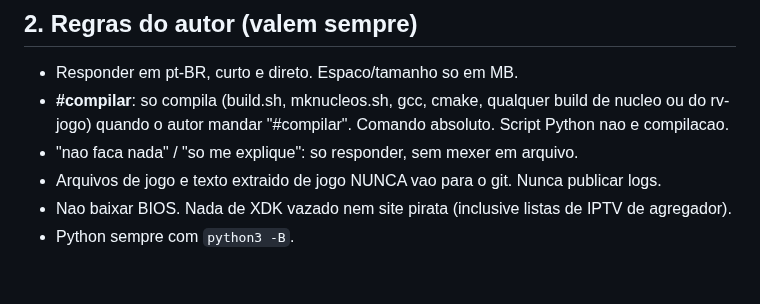
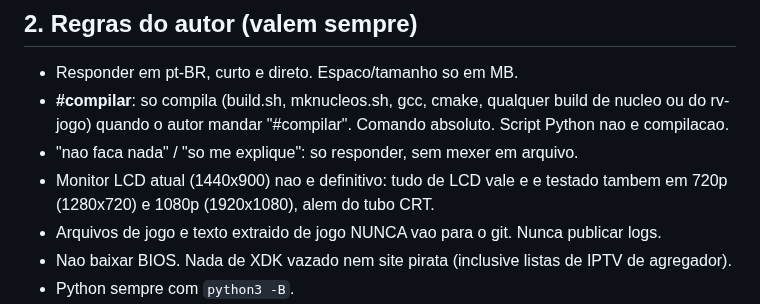
Before and after one commit to Kyllemn/PS2TVCRT, a Markdown page: retrovolt-pi/RECUPERAR.md, the part around the change. Drawn GitHub-style; blank space fills up the shorter version.

```diff
--- a/retrovolt-pi/RECUPERAR.md
+++ b/retrovolt-pi/RECUPERAR.md
@@ -26,6 +26,8 @@ que eu (autor) venho fazendo com voce desde 28/10/2026. A sessao anterior caiu.
 - **#compilar**: so compila (build.sh, mknucleos.sh, gcc, cmake, qualquer build de nucleo ou do
   rv-jogo) quando o autor mandar "#compilar". Comando absoluto. Script Python nao e compilacao.
 - "nao faca nada" / "so me explique": so responder, sem mexer em arquivo.
+- Monitor LCD atual (1440x900) nao e definitivo: tudo de LCD vale e e testado tambem em 720p
+  (1280x720) e 1080p (1920x1080), alem do tubo CRT.
 - Arquivos de jogo e texto extraido de jogo NUNCA vao para o git. Nunca publicar logs.
 - Nao baixar BIOS. Nada de XDK vazado nem site pirata (inclusive listas de IPTV de agregador).
 - Python sempre com `python3 -B`.
```
Also changed, not shown: retrovolt-pi/DESIGN.md (+3 -0 lines).
